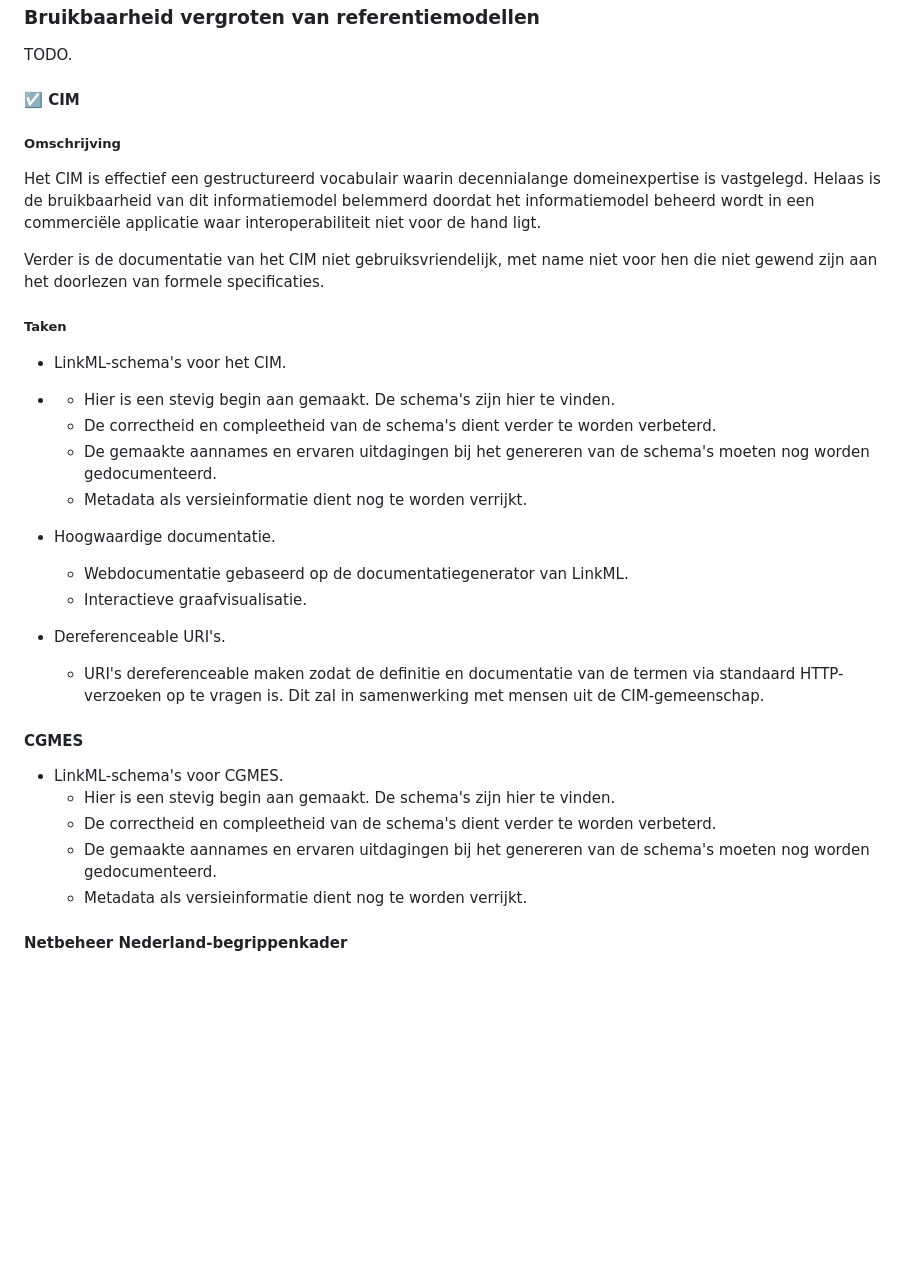
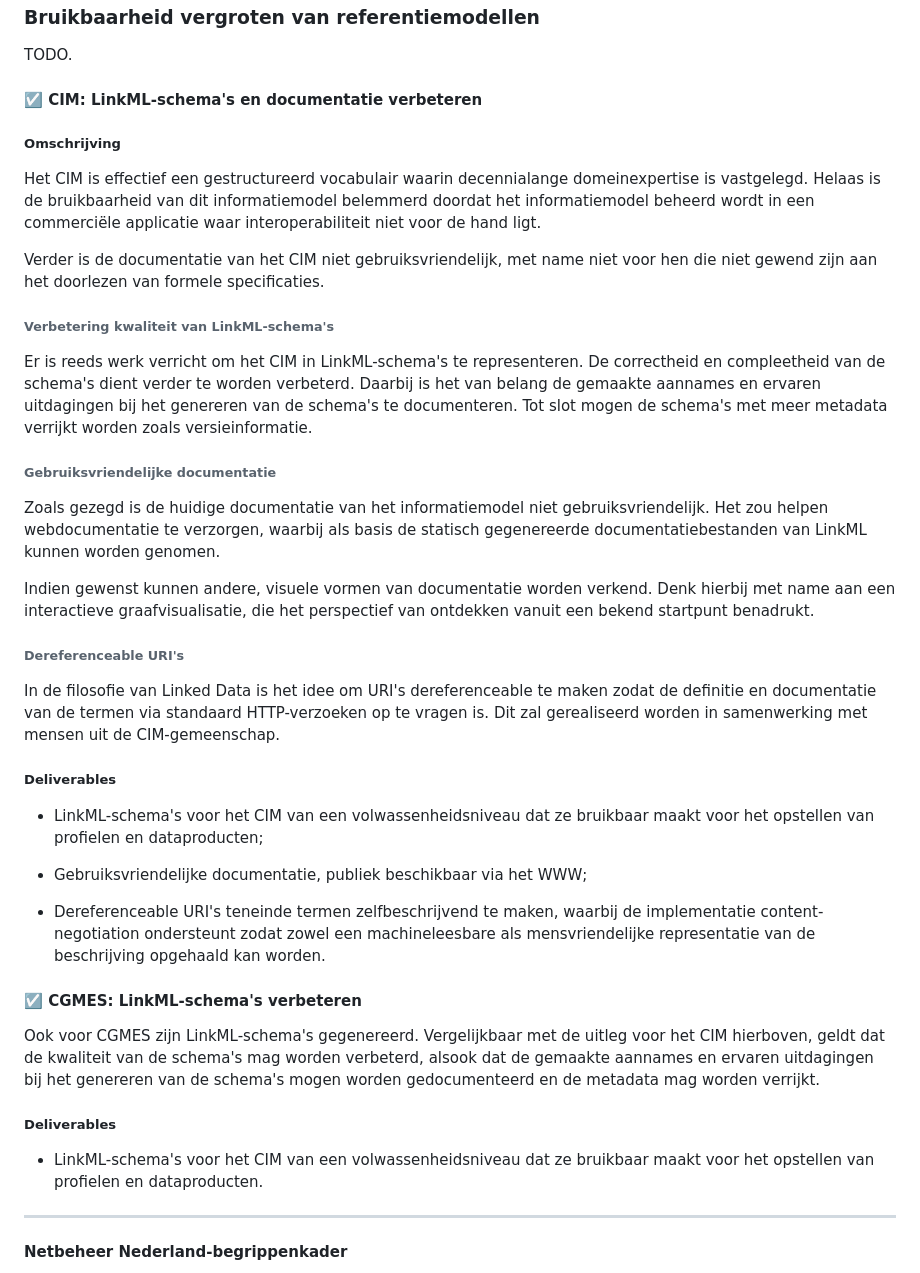
Before and after one commit to Netbeheer-Nederland/doc-linkml-werkzaamheden, a Markdown page: README.md, the part around one of its changes. Drawn GitHub-style; blank space fills up the shorter version.

```diff
--- a/README.md
+++ b/README.md
@@ -77,7 +77,7 @@ Er is veel reeds verricht werk voor hoe URI's op te stellen, zowel nationaal als
 
 TODO.
 
-#### :ballot_box_with_check: CIM
+#### :ballot_box_with_check: CIM: LinkML-schema's en documentatie verbeteren
 
 ##### Omschrijving
 
@@ -85,31 +85,39 @@ Het CIM is effectief een gestructureerd vocabulair waarin decennialange domeinex
 
 Verder is de documentatie van het CIM niet gebruiksvriendelijk, met name niet voor hen die niet gewend zijn aan het doorlezen van formele specificaties.
 
-##### Taken
+###### Verbetering kwaliteit van LinkML-schema's
 
-* LinkML-schema's voor het CIM.
+Er is reeds werk verricht om het CIM in LinkML-schema's te representeren. De correctheid en compleetheid van de schema's dient verder te worden verbeterd. Daarbij is het van belang de gemaakte aannames en ervaren uitdagingen bij het genereren van de schema's te documenteren. Tot slot mogen de schema's met meer metadata verrijkt worden zoals versieinformatie.
 
-*  * Hier is een stevig begin aan gemaakt. De schema's zijn hier te vinden.
-   * De correctheid en compleetheid van de schema's dient verder te worden verbeterd.
-   * De gemaakte aannames en ervaren uitdagingen bij het genereren van de schema's moeten nog worden gedocumenteerd.
-   * Metadata als versieinformatie dient nog te worden verrijkt.
+###### Gebruiksvriendelijke documentatie
 
-* Hoogwaardige documentatie.
+Zoals gezegd is de huidige documentatie van het informatiemodel niet gebruiksvriendelijk. Het zou helpen webdocumentatie te verzorgen, waarbij als basis de statisch gegenereerde documentatiebestanden van LinkML kunnen worden genomen.
 
-   * Webdocumentatie gebaseerd op de documentatiegenerator van LinkML.
-   * Interactieve graafvisualisatie.
+Indien gewenst kunnen andere, visuele vormen van documentatie worden verkend. Denk hierbij met name aan een interactieve graafvisualisatie, die het perspectief van ontdekken vanuit een bekend startpunt benadrukt.
 
-* Dereferenceable URI's.
+###### Dereferenceable URI's
 
-   * URI's dereferenceable maken zodat de definitie en documentatie van de termen via standaard HTTP-verzoeken op te vragen is. Dit zal in samenwerking met mensen uit de CIM-gemeenschap.
+In de filosofie van Linked Data is het idee om URI's dereferenceable te maken zodat de definitie en documentatie van de termen via standaard HTTP-verzoeken op te vragen is. Dit zal gerealiseerd worden in samenwerking met mensen uit de CIM-gemeenschap.
 
-#### CGMES
+##### Deliverables
 
-* LinkML-schema's voor CGMES.
-   * Hier is een stevig begin aan gemaakt. De schema's zijn hier te vinden.
-   * De correctheid en compleetheid van de schema's dient verder te worden verbeterd.
-   * De gemaakte aannames en ervaren uitdagingen bij het genereren van de schema's moeten nog worden gedocumenteerd.
-   * Metadata als versieinformatie dient nog te worden verrijkt.
+* LinkML-schema's voor het CIM van een volwassenheidsniveau dat ze bruikbaar maakt voor het opstellen van profielen en dataproducten;
+
+* Gebruiksvriendelijke documentatie, publiek beschikbaar via het WWW;
+
+* Dereferenceable URI's teneinde termen zelfbeschrijvend te maken, waarbij de implementatie content-negotiation ondersteunt zodat zowel een machineleesbare als mensvriendelijke representatie van de beschrijving opgehaald kan worden.
+
+#### :ballot_box_with_check: CGMES: LinkML-schema's verbeteren
+
+Ook voor CGMES zijn LinkML-schema's gegenereerd. Vergelijkbaar met de uitleg voor het CIM hierboven, geldt dat de kwaliteit van de schema's mag worden verbeterd, alsook dat de gemaakte aannames en ervaren uitdagingen bij het genereren van de schema's mogen worden gedocumenteerd en de metadata mag worden verrijkt.
+
+##### Deliverables
+
+- LinkML-schema's voor het CIM van een volwassenheidsniveau dat ze bruikbaar maakt voor het opstellen van profielen en dataproducten.
+
+---
+
+
 
 #### Netbeheer Nederland-begrippenkader
 
```
Also changed, not shown: other parts of README.md (+9 -57 lines).
